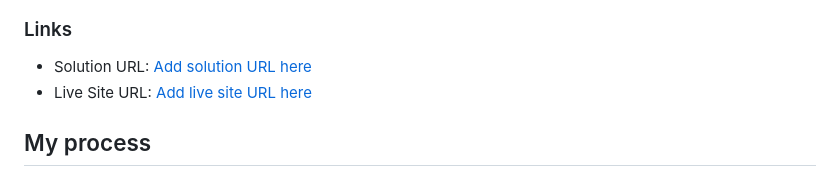
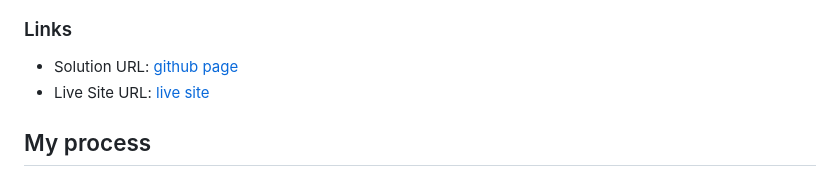
Before and after one commit to rahmi1016/javascript-cal, a Markdown page: README.md, the part around the change. Rendered like a GitHub page.

```diff
--- a/README.md
+++ b/README.md
@@ -38,8 +38,8 @@ Users should be able to:
 
 ### Links
 
-- Solution URL: [Add solution URL here](https://your-solution-url.com)
-- Live Site URL: [Add live site URL here](https://your-live-site-url.com)
+- Solution URL: [github page](https://github.com/rahmi1016/javascript-cal)
+- Live Site URL: [live site](https://rahmi1016.github.io/javascript-cal/)
 
 ## My process
 
```
